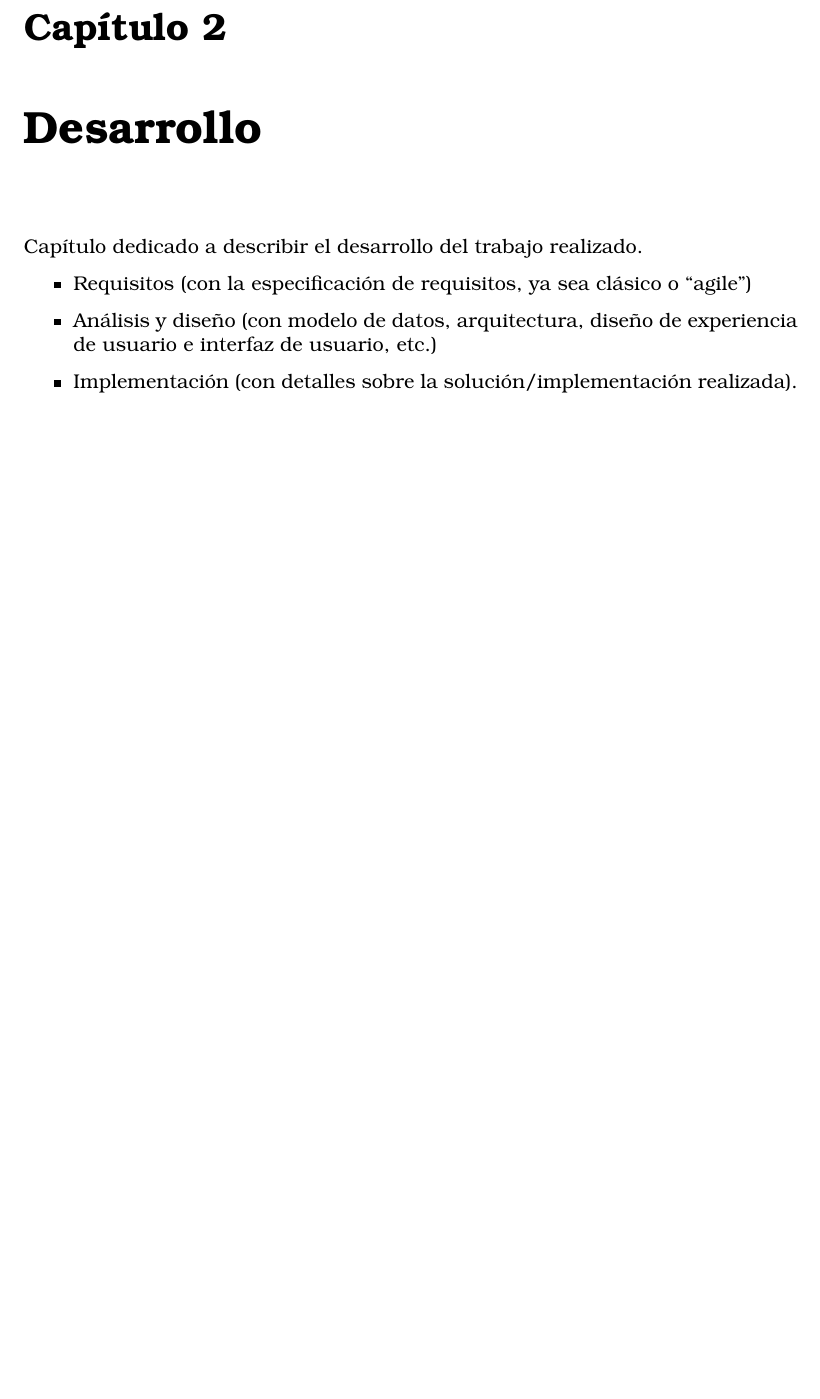
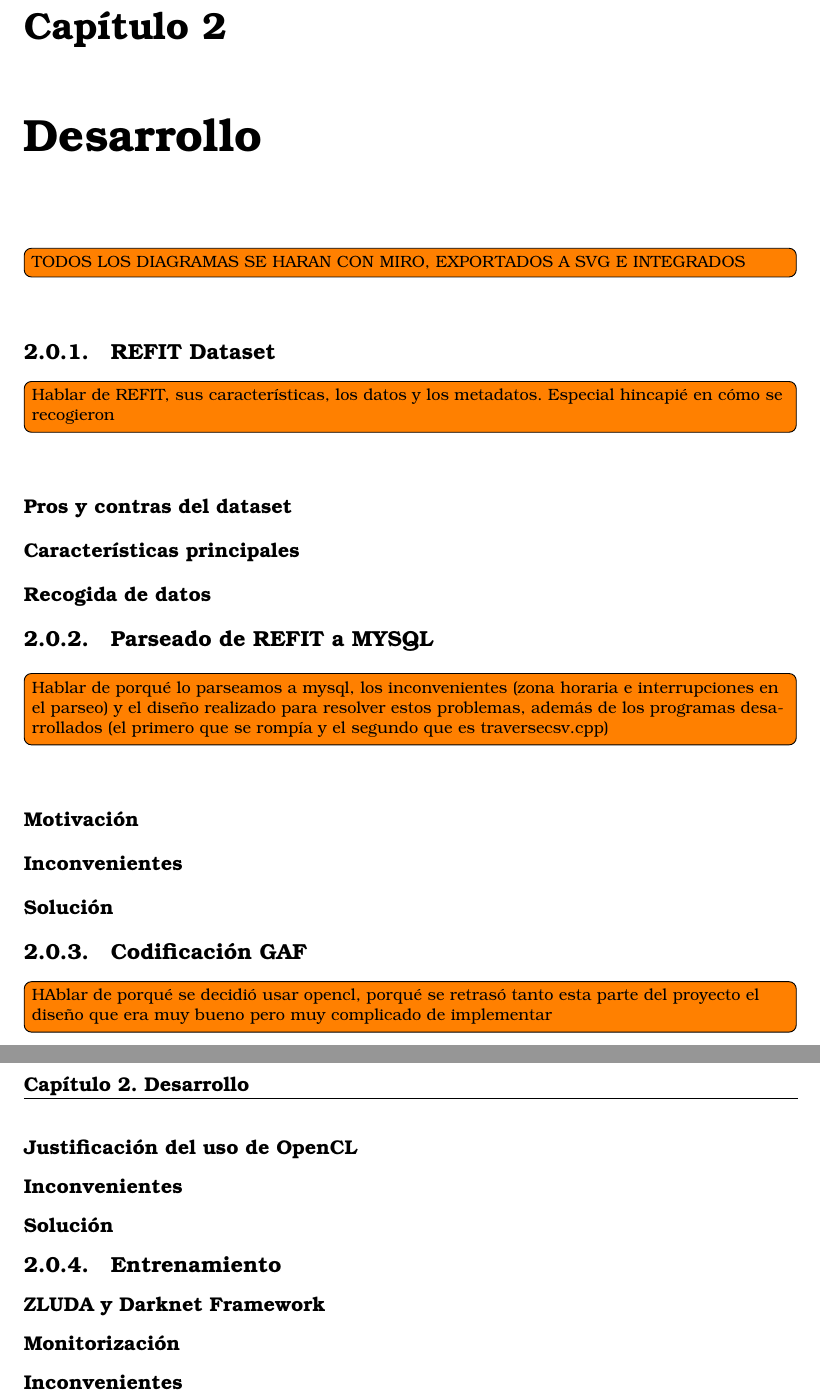
Before and after one commit to Hernies/memoria, a LaTeX thesis (tfg_etsiinf_plantilla.tex, which reads secciones/desarrollo.tex): part of page 13 of 23 before the commit and two parts of pages 13 and 14 of 23 after it, the two joined at a grey line, cut so that both start at the same text, the shorter picture padded with empty space. Compiled offline with pdfLaTeX.

Commit message:
estructurado cap. desarrollo

```diff
--- a/secciones/desarrollo.tex
+++ b/secciones/desarrollo.tex
@@ -1,9 +1,27 @@
 \chapter{Desarrollo}
 \label{ch:desarrollo}
-Capítulo dedicado a describir el desarrollo del trabajo realizado.
+\todo[inline]{TODOS LOS DIAGRAMAS SE HARAN CON MIRO, EXPORTADOS A SVG E INTEGRADOS}
 
-\begin{itemize}
-\item Requisitos (con la especificación de requisitos, ya sea clásico o ``agile'')
-\item Análisis y diseño (con  modelo de datos, arquitectura, diseño de experiencia de usuario e interfaz de usuario, etc.)
-\item Implementación (con detalles sobre la solución/implementación realizada).
-\end{itemize}
+\subsection{REFIT Dataset}
+\todo[inline]{Hablar de REFIT, sus características, los datos y los metadatos. Especial hincapié en cómo se recogieron}
+\subsubsection{Pros y contras del dataset}
+\subsubsection{Características principales}
+\subsubsection{Recogida de datos}
+
+\subsection{Parseado de REFIT a MYSQL}
+\todo[inline]{Hablar de porqué lo parseamos a mysql, los inconvenientes (zona horaria e interrupciones en el parseo) y el diseño realizado para resolver estos problemas, además de los programas desarrollados (el primero que se rompía y el segundo que es traversecsv.cpp) }
+\subsubsection{Motivación}
+\subsubsection{Inconvenientes}
+\subsubsection{Solución}
+
+\subsection{Codificación GAF}
+\todo[inline]{HAblar de porqué se decidió usar opencl, porqué se retrasó tanto esta parte del proyecto el diseño que era muy bueno pero muy complicado de implementar}
+\subsubsection{Justificación del uso de OpenCL}
+\subsubsection{Inconvenientes}
+\subsubsection{Solución}
+
+
+\subsection{Entrenamiento}
+\subsubsection{ZLUDA y Darknet Framework}
+\subsubsection{Monitorización}
+\subsubsection{Inconvenientes}
```
